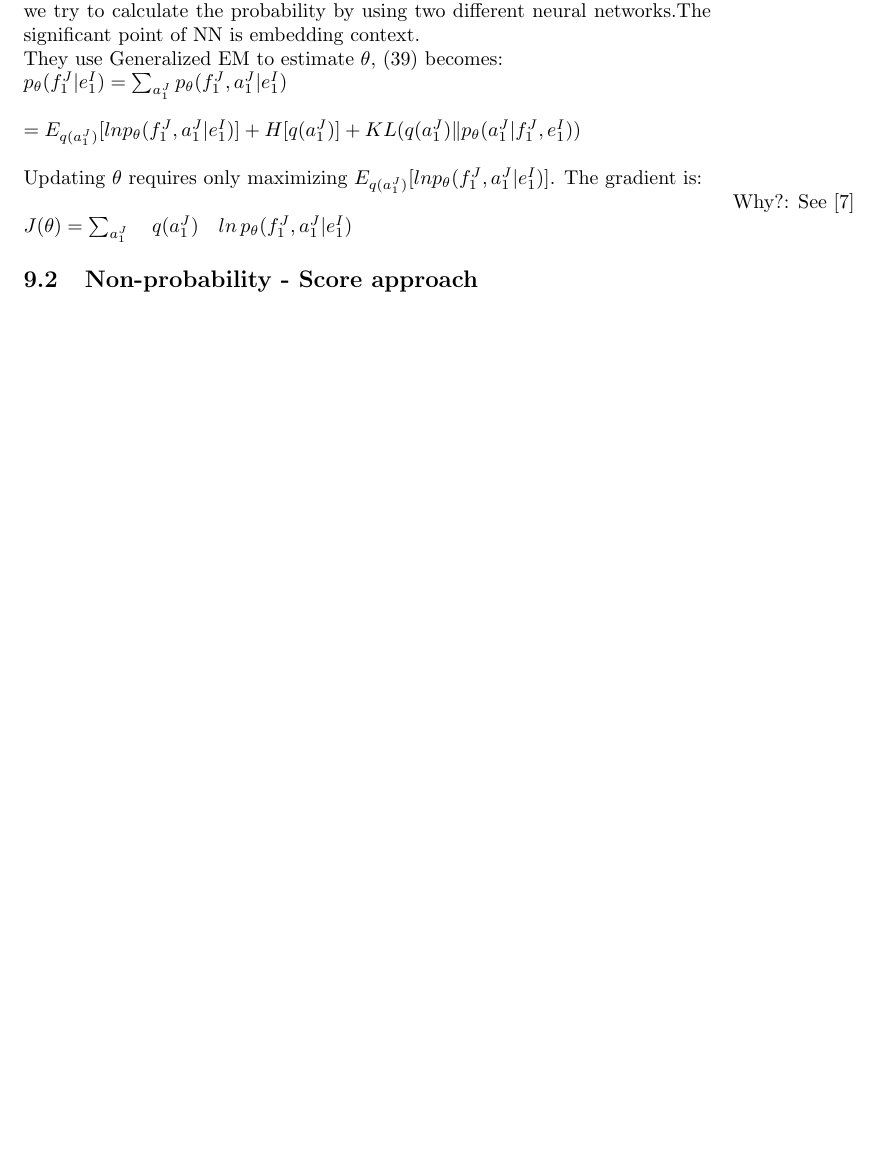
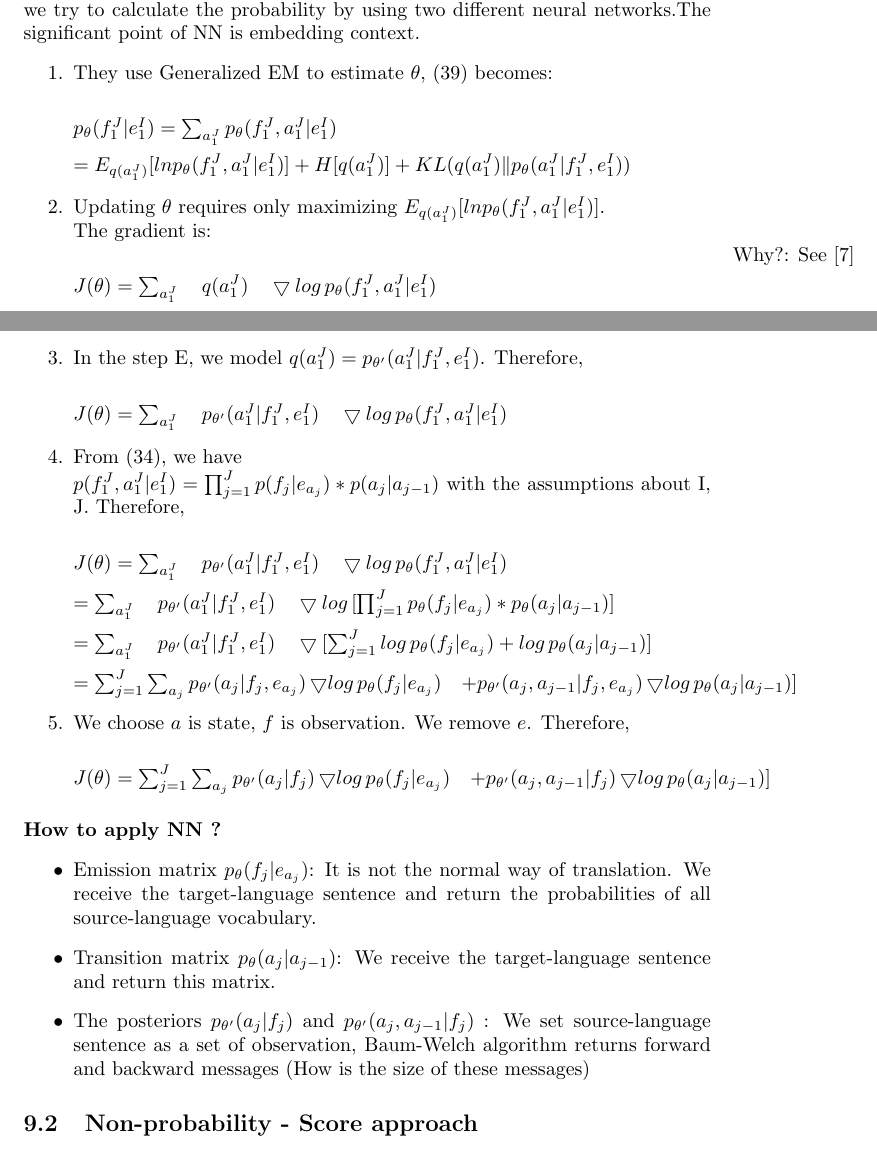
Before and after one commit to tsingcoo/Alignment_Working_Paper, a LaTeX document (Paper_report.tex): part of page 16 of 18 before the commit and two parts of pages 16 and 17 of 19 after it, the two joined at a grey line, cut so that both start at the same text, the shorter picture padded with empty space. Compiled offline with pdfLaTeX.

Commit message:
HMM Unsupervised for MT

```diff
--- a/Paper_report.tex
+++ b/Paper_report.tex
@@ -591,15 +592,51 @@ p_{\theta}(f_1^J|e_1^I) = \sum_{a_1^J} p_{\theta}(f_1^J, a_1^J|e_1^I)
 Unsupervised neural HMM of \cite{Tran16unsupervised} shows how to apply NN in HMM. In general, we try to calculate the probability by using two different neural networks.The significant point of NN is embedding context.
 
-They use Generalized EM to estimate $\theta$, \eqref{Word Alignment Model Neural Network p(f,e)} becomes:
+\begin{enumerate}
+\item They use Generalized EM to estimate $\theta$, \eqref{Word Alignment Model Neural Network p(f,e)} becomes:\\
 
-$p_{\theta}(f_1^J|e_1^I) = \sum_{a_1^J} p_{\theta}(f_1^J, a_1^J|e_1^I)$ \\
+$p_{\theta}(f_1^J|e_1^I) = \sum_{a_1^J} p_{\theta}(f_1^J, a_1^J|e_1^I)$
 
-$ = E_{q(a_1^J)} [ln p_{\theta}(f_1^J, a_1^J|e_1^I) ] + H[q(a_1^J)] + KL(q(a_1^J) \| p_{\theta}(a_1^J|f_1^J,e_1^I) ) $ \\
+$ = E_{q(a_1^J)} [ln p_{\theta}(f_1^J, a_1^J|e_1^I) ] + H[q(a_1^J)] + KL(q(a_1^J) \| p_{\theta}(a_1^J|f_1^J,e_1^I) ) $
 
-Updating $\theta$ requires only maximizing $E_{q(a_1^J)} [ln p_{\theta}(f_1^J, a_1^J|e_1^I) ]$. The gradient is: \\
+\item Updating $\theta$ requires only maximizing $E_{q(a_1^J)} [ln p_{\theta}(f_1^J, a_1^J|e_1^I) ]$. \\ The gradient is: \\
 \marginpar{Why?: See \citep{Tran16unsupervised}}
 
-$ J(\theta) = \sum_{a_1^J} \quad q(a_1^J)\quad ln \, p_{\theta}(f_1^J, a_1^J|e_1^I)  $
+$ J(\theta) = \sum_{a_1^J} \quad q(a_1^J)\quad \bigtriangledown log \, p_{\theta}(f_1^J, a_1^J|e_1^I)  $
+
+\item In the step E, we model $q(a_1^J) = p_{\theta'}(a_1^J|f_1^J,e_1^I)$.
+Therefore,\\
+
+$ J(\theta) = \sum_{a_1^J} \quad p_{\theta'}(a_1^J|f_1^J,e_1^I) \quad \bigtriangledown log \, p_{\theta}(f_1^J, a_1^J|e_1^I)  $
+
+\item From \eqref{Och2003Systematic Alignment Model Equation}, we have \\
+$p(f_1^J, a_1^J|e_1^I) = \prod_{j=1}^J p(f_j | e_{a_j}) * p(a_j | a_{j-1})$  with the assumptions about I, J.
+Therefore, \\
+
+$ J(\theta) = \sum_{a_1^J} \quad p_{\theta'}(a_1^J|f_1^J,e_1^I) \quad \bigtriangledown log \, p_{\theta}(f_1^J, a_1^J|e_1^I)  $
+
+$ = \sum_{a_1^J} \quad p_{\theta'}(a_1^J|f_1^J,e_1^I) \quad \bigtriangledown log \, [\prod_{j=1}^J p_{\theta}(f_j | e_{a_j}) * p_{\theta}(a_j | a_{j-1})  ] $
+
+$ = \sum_{a_1^J} \quad p_{\theta'}(a_1^J|f_1^J,e_1^I) \quad \bigtriangledown [\sum_{j=1}^J log \, p_{\theta}(f_j | e_{a_j}) + log \, p_{\theta}(a_j | a_{j-1})  ] $
+
+$ = \sum_{j=1}^J \sum_{a_j} p_{\theta'}(a_j|f_j,e_{a_j}) \, \bigtriangledown log \, p_{\theta}(f_j | e_{a_j}) \quad + p_{\theta'}(a_j, a_{j-1}|f_j,e_{a_j}) \, \bigtriangledown log \, p_{\theta}(a_j | a_{j-1})  ] $
+
+\item We choose $a$ is state, $f$ is observation. We remove $e$.
+Therefore, \\
+
+$ J(\theta) = \sum_{j=1}^J \sum_{a_j} p_{\theta'}(a_j|f_j) \, \bigtriangledown log \, p_{\theta}(f_j | e_{a_j}) \quad + p_{\theta'}(a_j, a_{j-1}|f_j) \, \bigtriangledown log \, p_{\theta}(a_j | a_{j-1})  ] $
+
+\end{enumerate}
+
+\paragraph{How to apply NN ?}
+\begin{itemize}
+\item Emission matrix $p_{\theta}(f_j | e_{a_j})$: It is not the normal way of translation. We receive the target-language sentence and return the probabilities of all source-language vocabulary.
+\item Transition matrix $p_{\theta}(a_j | a_{j-1})$: We receive the target-language sentence and return this matrix.
+\item The posteriors $p_{\theta'}(a_j|f_j)$ and $p_{\theta'}(a_j, a_{j-1}|f_j)$ : We set source-language sentence as a set of observation, Baum-Welch algorithm returns forward and backward messages (How is the size of these messages)
+\end{itemize}
+
+
+
+
 
 
 
```
Also changed, not shown: Paper_report.pdf, Paper_report.tex (1 more changed lines), 4 other files.
